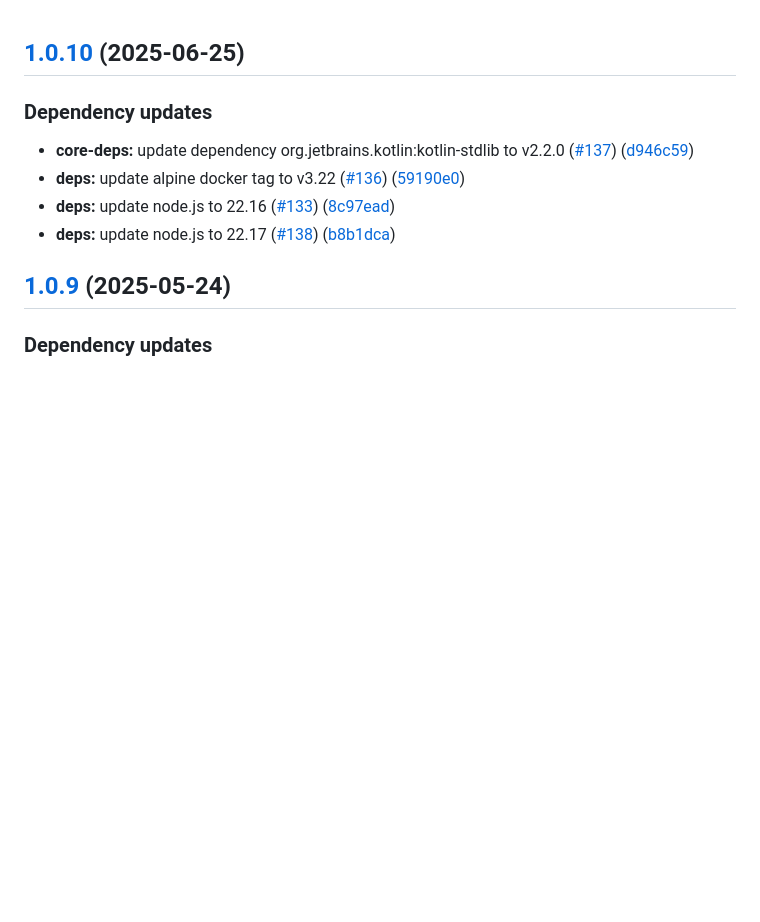
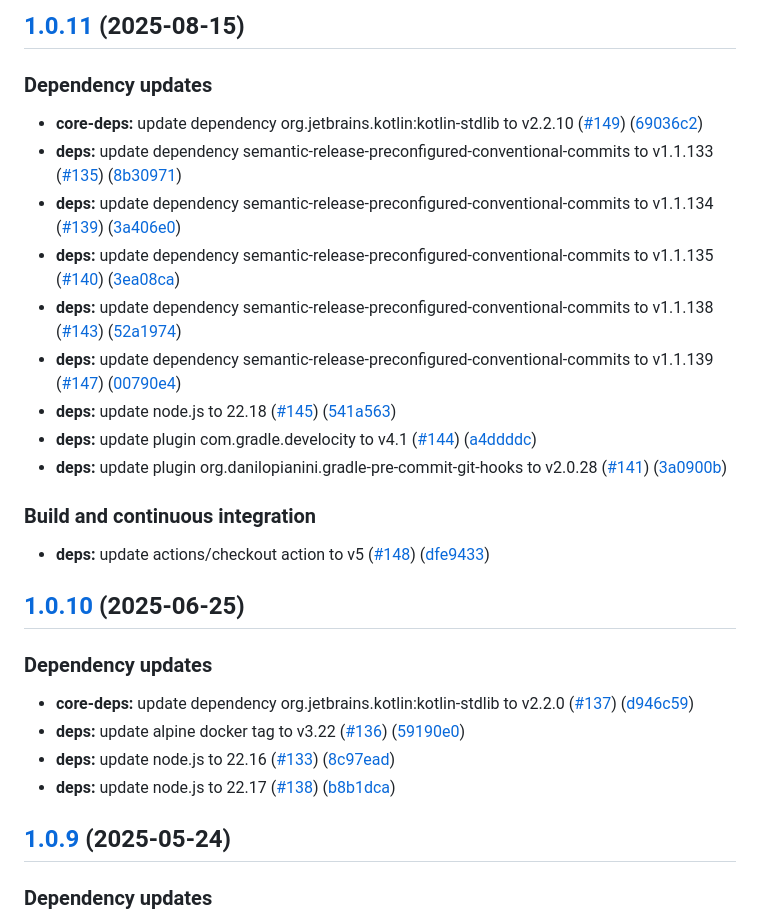
Before and after one commit to AndreaGiulianelli/kotlin-template-project, a Markdown page: CHANGELOG.md, the part around the change. Drawn GitHub-style; blank space fills up the shorter version.

Commit message:
chore(release)!: [skip ci] 1.0.11 released

```diff
--- a/CHANGELOG.md
+++ b/CHANGELOG.md
@@ -1,3 +1,21 @@
+## [1.0.11](https://github.com/AndreaGiulianelli/kotlin-template-project/compare/1.0.10...1.0.11) (2025-08-15)
+
+### Dependency updates
+
+* **core-deps:** update dependency org.jetbrains.kotlin:kotlin-stdlib to v2.2.10 ([#149](https://github.com/AndreaGiulianelli/kotlin-template-project/issues/149)) ([69036c2](https://github.com/AndreaGiulianelli/kotlin-template-project/commit/69036c21758b127a52cc08203a8d2185dc049219))
+* **deps:** update dependency semantic-release-preconfigured-conventional-commits to v1.1.133 ([#135](https://github.com/AndreaGiulianelli/kotlin-template-project/issues/135)) ([8b30971](https://github.com/AndreaGiulianelli/kotlin-template-project/commit/8b3097102b9b941dd0099332891c8fb7960b8fa3))
+* **deps:** update dependency semantic-release-preconfigured-conventional-commits to v1.1.134 ([#139](https://github.com/AndreaGiulianelli/kotlin-template-project/issues/139)) ([3a406e0](https://github.com/AndreaGiulianelli/kotlin-template-project/commit/3a406e095c720b288dba003cebfbb007466d9173))
+* **deps:** update dependency semantic-release-preconfigured-conventional-commits to v1.1.135 ([#140](https://github.com/AndreaGiulianelli/kotlin-template-project/issues/140)) ([3ea08ca](https://github.com/AndreaGiulianelli/kotlin-template-project/commit/3ea08ca24432190845d01a4370b3211f6a4b13ef))
+* **deps:** update dependency semantic-release-preconfigured-conventional-commits to v1.1.138 ([#143](https://github.com/AndreaGiulianelli/kotlin-template-project/issues/143)) ([52a1974](https://github.com/AndreaGiulianelli/kotlin-template-project/commit/52a197456a6efa8176a5b635204e2581c5790ef5))
+* **deps:** update dependency semantic-release-preconfigured-conventional-commits to v1.1.139 ([#147](https://github.com/AndreaGiulianelli/kotlin-template-project/issues/147)) ([00790e4](https://github.com/AndreaGiulianelli/kotlin-template-project/commit/00790e46a06ff6f2f5767ecf43e1f82d70d623c8))
+* **deps:** update node.js to 22.18 ([#145](https://github.com/AndreaGiulianelli/kotlin-template-project/issues/145)) ([541a563](https://github.com/AndreaGiulianelli/kotlin-template-project/commit/541a563885617c894084d504c47d1dac5a1f6b86))
+* **deps:** update plugin com.gradle.develocity to v4.1 ([#144](https://github.com/AndreaGiulianelli/kotlin-template-project/issues/144)) ([a4ddddc](https://github.com/AndreaGiulianelli/kotlin-template-project/commit/a4ddddc996b5b6ea57913d69ced814f712e332ef))
+* **deps:** update plugin org.danilopianini.gradle-pre-commit-git-hooks to v2.0.28 ([#141](https://github.com/AndreaGiulianelli/kotlin-template-project/issues/141)) ([3a0900b](https://github.com/AndreaGiulianelli/kotlin-template-project/commit/3a0900b43de2224c2c62c5ec83435e90e3f4c781))
+
+### Build and continuous integration
+
+* **deps:** update actions/checkout action to v5 ([#148](https://github.com/AndreaGiulianelli/kotlin-template-project/issues/148)) ([dfe9433](https://github.com/AndreaGiulianelli/kotlin-template-project/commit/dfe9433ce0639bb2bce1294efd561b91f525d5b4))
+
 ## [1.0.10](https://github.com/AndreaGiulianelli/kotlin-template-project/compare/1.0.9...1.0.10) (2025-06-25)
 
 ### Dependency updates
```
